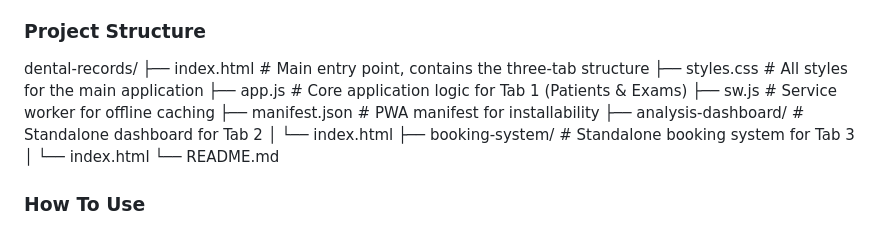
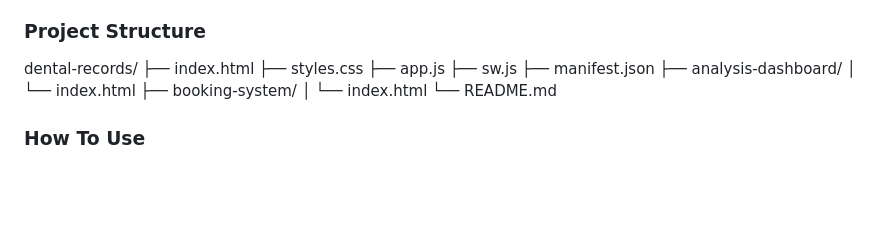
Before and after one commit to arungtaab/dental-records, a Markdown page: README.md, the part around the change. Rendered like a GitHub page; blank space fills up the shorter version.

```diff
--- a/README.md
+++ b/README.md
@@ -76,14 +76,14 @@ This project is a static site that can be run locally or hosted on any static we
 ### Project Structure
 
 dental-records/
-├── index.html                # Main entry point, contains the three-tab structure
-├── styles.css                # All styles for the main application
-├── app.js                    # Core application logic for Tab 1 (Patients & Exams)
-├── sw.js                     # Service worker for offline caching
-├── manifest.json             # PWA manifest for installability
-├── analysis-dashboard/       # Standalone dashboard for Tab 2
+├── index.html
+├── styles.css
+├── app.js
+├── sw.js
+├── manifest.json
+├── analysis-dashboard/
 │   └── index.html
-├── booking-system/           # Standalone booking system for Tab 3
+├── booking-system/
 │   └── index.html
 └── README.md
 
```
